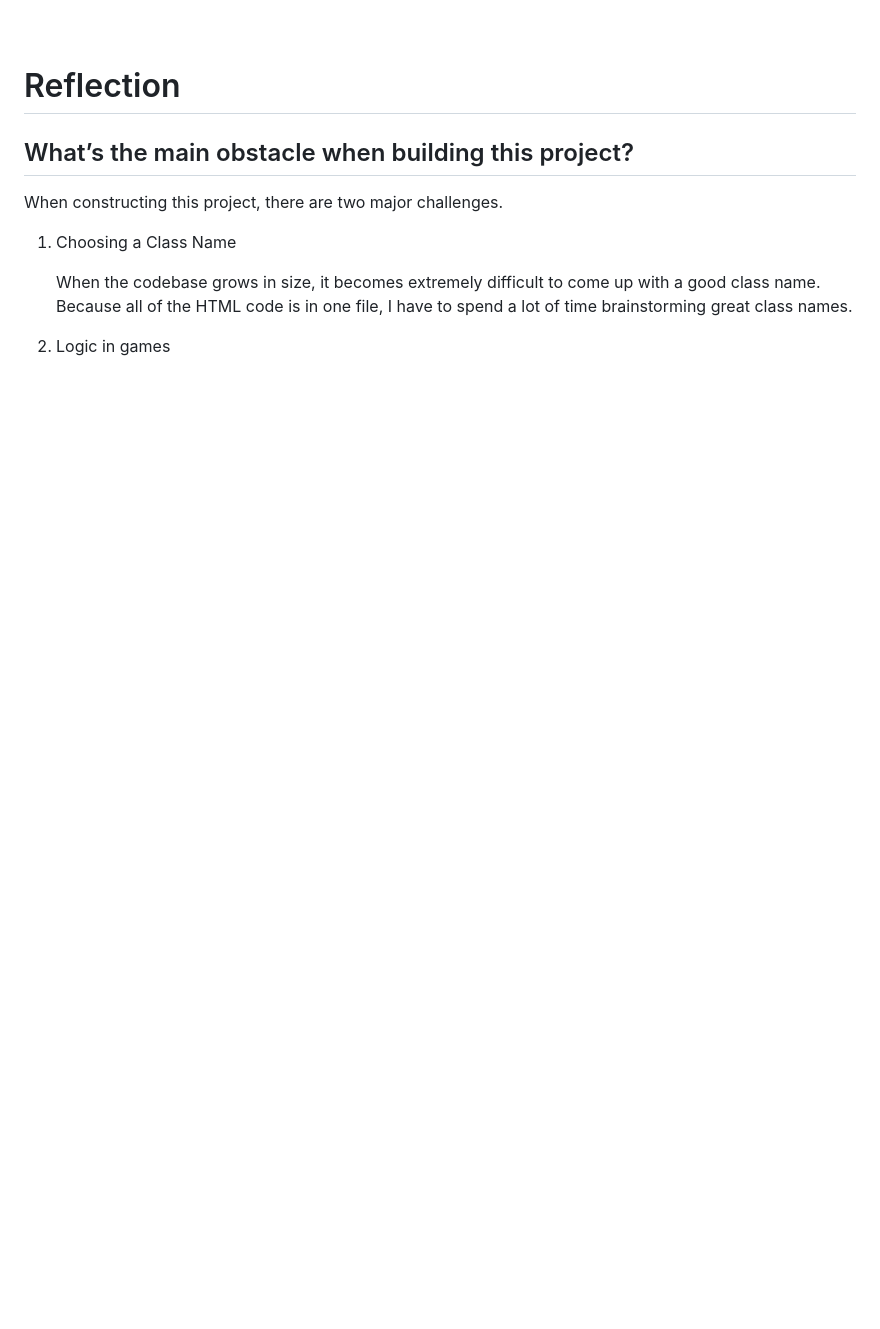
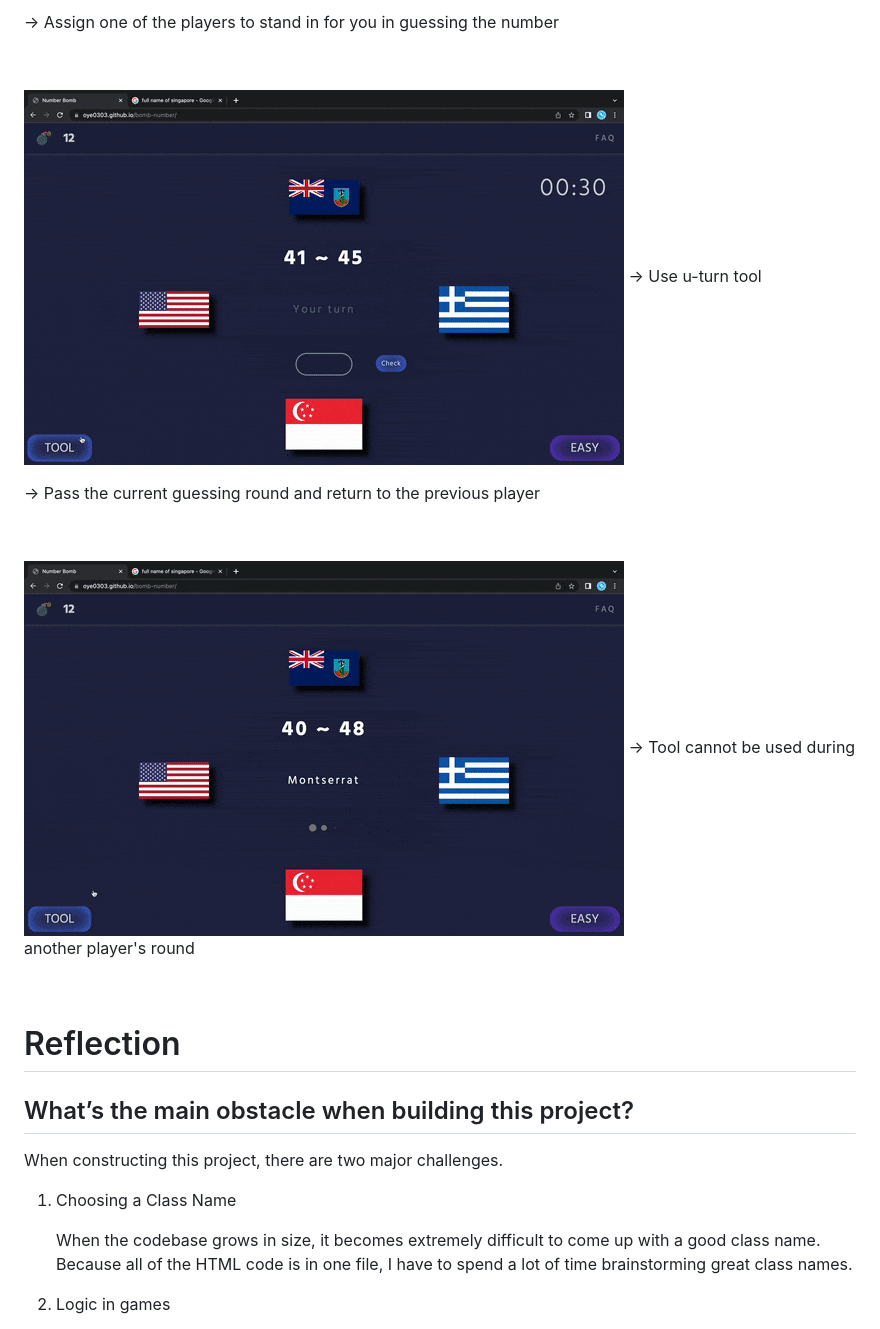
Before and after one commit to OYE0303/bomb-number, a Markdown page: Readme.md, the part around one of its changes. GitHub-like rendering; pictures changed too: img/can't-use-tool.gif (added), img/reverse.gif (added); blank space fills up the shorter version.

Commit message:
add gif into readme

```diff
--- a/Readme.md
+++ b/Readme.md
@@ -71,3 +86,19 @@ Here, I'll walk you through the game step-by-step.
+&#8594; Assign one of the players to stand in for you in guessing the number
+
+&nbsp;
+
+![This is a gif](/img/reverse.gif)
+&#8594; Use u-turn tool
+
+&#8594; Pass the current guessing round and return to the previous player
+
+&nbsp;
+
+![This is a gif](/img/can't-use-tool.gif)
+&#8594; Tool cannot be used during another player's round
+
+&nbsp;
+
 # Reflection
 
 ## What’s the main obstacle when building this project?
```
Also changed, not shown: other parts of Readme.md (+15 -0 lines), img/assign.gif (added), img/guess.gif (added), img/pass.gif (added), 1 other file.
